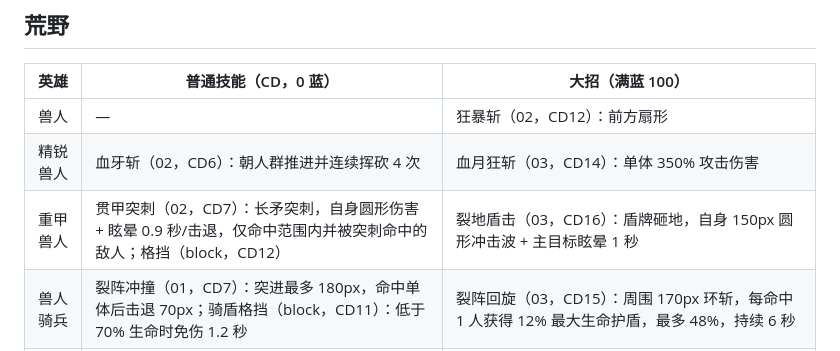
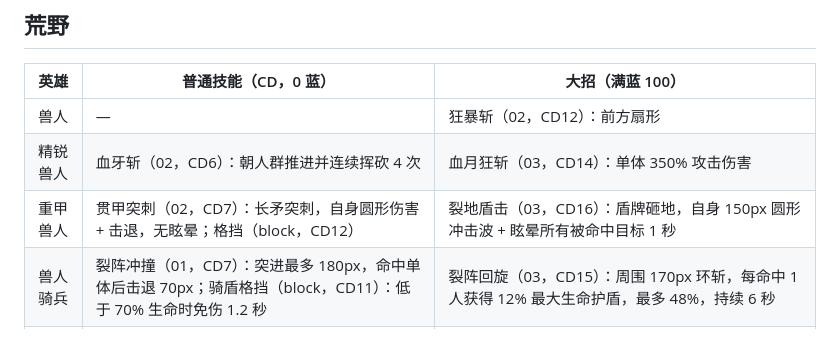
Before and after one commit to Tifinity/kingdom-arena, a Markdown page: docs/SKILL_ROSTER.md, the part around the change. Rendered like a GitHub page.

```diff
--- a/docs/SKILL_ROSTER.md
+++ b/docs/SKILL_ROSTER.md
@@ -29,7 +29,7 @@
 | --- | --- | --- |
 | 兽人 | — | 狂暴斩（02，CD12）：前方扇形 |
 | 精锐兽人 | 血牙斩（02，CD6）：朝人群推进并连续挥砍 4 次 | 血月狂斩（03，CD14）：单体 350% 攻击伤害 |
-| 重甲兽人 | 贯甲突刺（02，CD7）：长矛突刺，自身圆形伤害 + 眩晕 0.9 秒/击退，仅命中范围内并被突刺命中的敌人；格挡（block，CD12） | 裂地盾击（03，CD16）：盾牌砸地，自身 150px 圆形冲击波 + 主目标眩晕 1 秒 |
+| 重甲兽人 | 贯甲突刺（02，CD7）：长矛突刺，自身圆形伤害 + 击退，无眩晕；格挡（block，CD12） | 裂地盾击（03，CD16）：盾牌砸地，自身 150px 圆形冲击波 + 眩晕所有被命中目标 1 秒 |
 | 兽人骑兵 | 裂阵冲撞（01，CD7）：突进最多 180px，命中单体后击退 70px；骑盾格挡（block，CD11）：低于 70% 生命时免伤 1.2 秒 | 裂阵回旋（03，CD15）：周围 170px 环斩，每命中 1 人获得 12% 最大生命护盾，最多 48%，持续 6 秒 |
 | 熊人 | 裂林爪击（02，CD7）：扇形 | 裂地（03，CD16）：圆形地刺 + 眩晕 |
 | 狼人 | — | 血月连斩（02，CD14）：满蓝时优先闪现到中距离目标身前；只有近身目标时也可释放。单体三连斩共 350% 攻击伤害，并使其流血 4 秒 |
```
Also changed, not shown: README.md (+5 -6 lines), docs/AI_DESIGN.md (+1 -1 lines), artifacts/stun.png, 5 other files.
